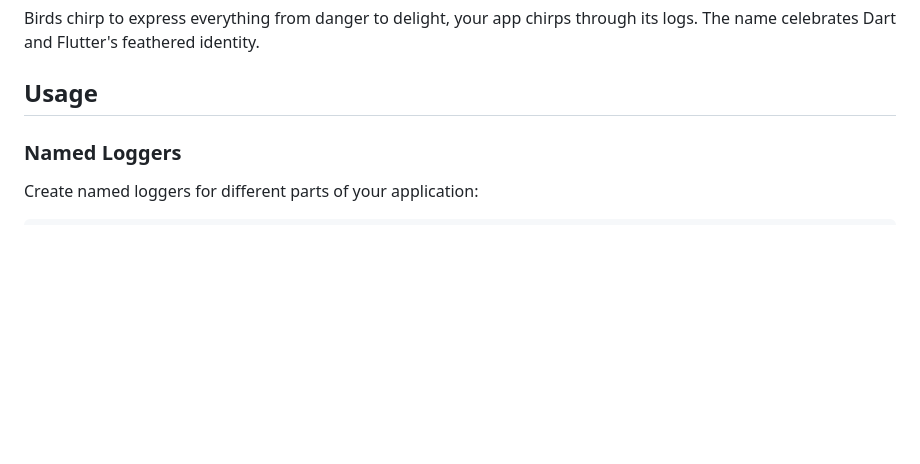
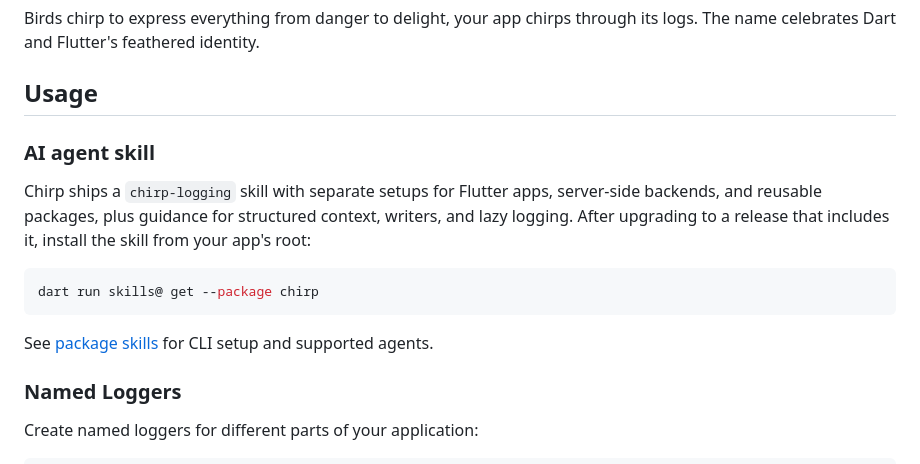
Before and after one commit to passsy/chirp, a Markdown page: packages/chirp/README.md, the part around the change. Rendered like a GitHub page; blank space fills up the shorter version.

Commit message:
Add bundled AI agent skill for Chirp logging (#51)
* Add consumer skill for Chirp logging

* Document Flutter, backend, and package logging setups

* Add HTTP middleware context and formatter guidance

````diff
--- a/packages/chirp/README.md
+++ b/packages/chirp/README.md
@@ -93,6 +93,17 @@ Birds chirp to express everything from danger to delight, your app chirps throug
 The name celebrates Dart and Flutter's feathered identity.
 
 ## Usage
+
+### AI agent skill
+
+Chirp ships a `chirp-logging` skill with separate setups for Flutter apps, server-side backends, and reusable packages, plus guidance for structured context, writers, and lazy logging.
+After upgrading to a release that includes it, install the skill from your app's root:
+
+```bash
+dart run skills@ get --package chirp
+```
+
+See [package skills](https://dart.dev/ai/package-skills) for CLI setup and supported agents.
 
 ### Named Loggers
 
````
Also changed, not shown: packages/chirp/CHANGELOG.md (+2 -0 lines), 1 other file.
